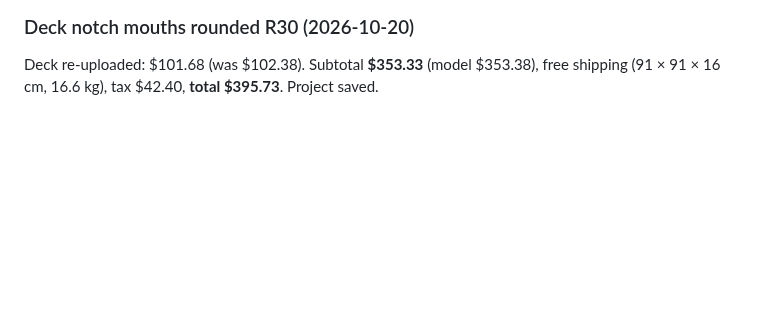
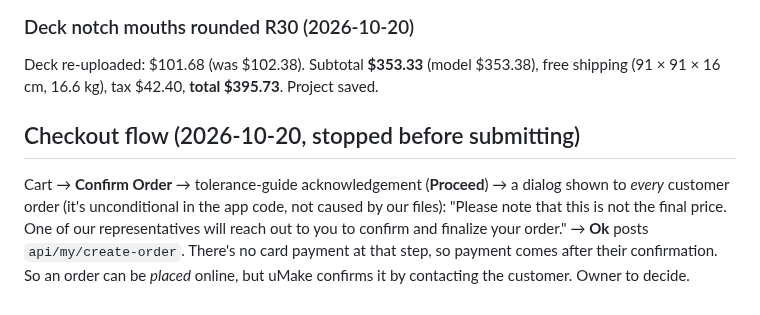
Before and after one commit to cv/kotatsu, a Markdown page: docs/quote.md, the part around the change. Rendered like a GitHub page; blank space fills up the shorter version.

Commit message:
docs/quote: uMake checkout always ends with a rep confirming the order (stopped before submitting)

```diff
--- a/docs/quote.md
+++ b/docs/quote.md
@@ -114,3 +114,10 @@ Subtotal **$353.91** (price model predicted $354.03), shipping **FREE** (91 × 9
 ### Deck notch mouths rounded R30 (2026-10-20)
 Deck re-uploaded: $101.68 (was $102.38). Subtotal **$353.33** (model $353.38), free shipping (91 × 91 × 16 cm,
 16.6 kg), tax $42.40, **total $395.73**. Project saved.
+
+## Checkout flow (2026-10-20, stopped before submitting)
+Cart → **Confirm Order** → tolerance-guide acknowledgement (**Proceed**) → a dialog shown to *every* customer
+order (it's unconditional in the app code, not caused by our files): "Please note that this is not the final
+price. One of our representatives will reach out to you to confirm and finalize your order." → **Ok** posts
+`api/my/create-order`. There's no card payment at that step, so payment comes after their confirmation.
+So an order can be *placed* online, but uMake confirms it by contacting the customer. Owner to decide.
```
